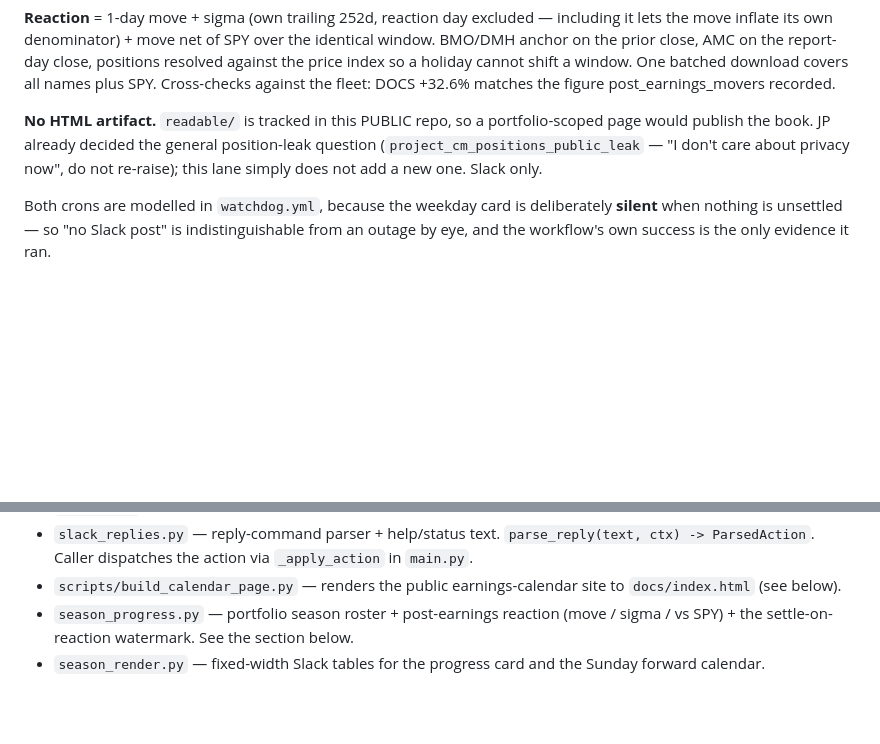
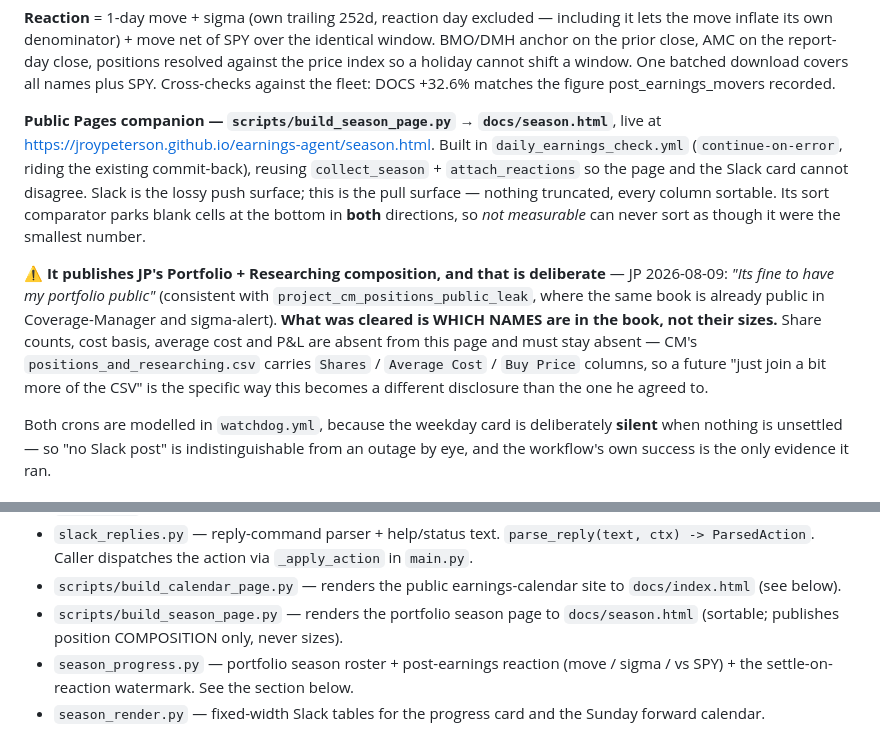
Before and after one commit to jroypeterson/earnings-agent, a Markdown page: CLAUDE.md, 2 parts joined by grey strips. GitHub-like rendering; blank space fills up the shorter version.

Commit message:
docs: correct the season lane's "Slack only" claim
That paragraph was written before JP cleared publishing the book and is
now false -- the lane has a public Pages companion. Replaced with the
boundary that actually matters: composition is cleared, SIZES are not,
and CM's positions CSV carries Shares / Average Cost / Buy Price right
next to the columns this page already reads.

```diff
--- a/CLAUDE.md
+++ b/CLAUDE.md
@@ -220,10 +220,22 @@ anchor on the prior close, AMC on the report-day close, positions resolved again
 index so a holiday cannot shift a window. One batched download covers all names plus SPY.
 Cross-checks against the fleet: DOCS +32.6% matches the figure post_earnings_movers recorded.
 
-**No HTML artifact.** `readable/` is tracked in this PUBLIC repo, so a portfolio-scoped page
-would publish the book. JP already decided the general position-leak question
-(`project_cm_positions_public_leak` — "I don't care about privacy now", do not re-raise); this
-lane simply does not add a new one. Slack only.
+**Public Pages companion — `scripts/build_season_page.py` → `docs/season.html`**, live at
+<https://jroypeterson.github.io/earnings-agent/season.html>. Built in `daily_earnings_check.yml`
+(`continue-on-error`, riding the existing commit-back), reusing `collect_season` +
+`attach_reactions` so the page and the Slack card cannot disagree. Slack is the lossy push
+surface; this is the pull surface — nothing truncated, every column sortable. Its sort
+comparator parks blank cells at the bottom in **both** directions, so *not measurable* can
+never sort as though it were the smallest number.
+
+⚠ **It publishes JP's Portfolio + Researching composition, and that is deliberate** — JP
+2026-08-09: *"Its fine to have my portfolio public"* (consistent with
+`project_cm_positions_public_leak`, where the same book is already public in Coverage-Manager
+and sigma-alert). **What was cleared is WHICH NAMES are in the book, not their sizes.** Share
+counts, cost basis, average cost and P&L are absent from this page and must stay absent — CM's
+`positions_and_researching.csv` carries `Shares` / `Average Cost` / `Buy Price` columns, so a
+future "just join a bit more of the CSV" is the specific way this becomes a different
+disclosure than the one he agreed to.
 
 Both crons are modelled in `watchdog.yml`, because the weekday card is deliberately **silent**
 when nothing is unsettled — so "no Slack post" is indistinguishable from an outage by eye, and
@@ -292,6 +304,7 @@ Same keys as above (minus the JSON-blob form of Google creds — local uses the
 - `web_resolver.py` — web-search resolution of cross-check disagreements (Anthropic web_search tool → `WebVerdict`; see B1.5). Never raises; None on any failure.
 - `slack_replies.py` — reply-command parser + help/status text. `parse_reply(text, ctx) -> ParsedAction`. Caller dispatches the action via `_apply_action` in `main.py`.
 - `scripts/build_calendar_page.py` — renders the public earnings-calendar site to `docs/index.html` (see below).
+- `scripts/build_season_page.py` — renders the portfolio season page to `docs/season.html` (sortable; publishes position COMPOSITION only, never sizes).
 - `season_progress.py` — portfolio season roster + post-earnings reaction (move / sigma / vs SPY) + the settle-on-reaction watermark. See the section below.
 - `season_render.py` — fixed-width Slack tables for the progress card and the Sunday forward calendar.
 
```
